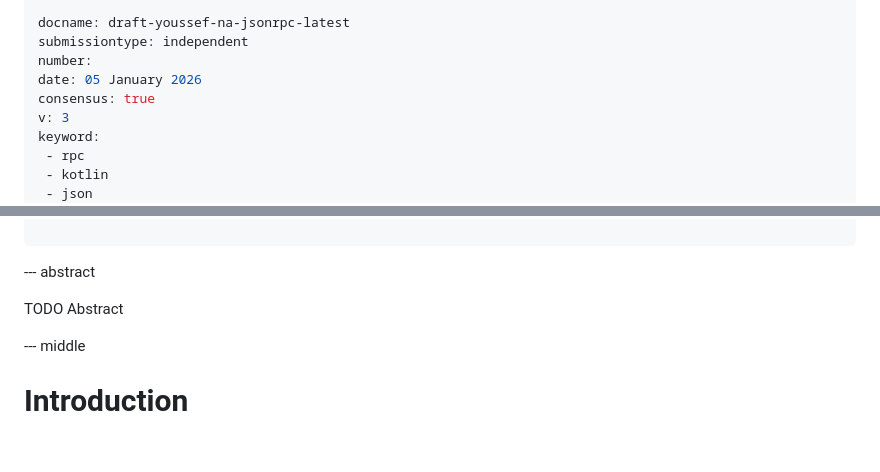
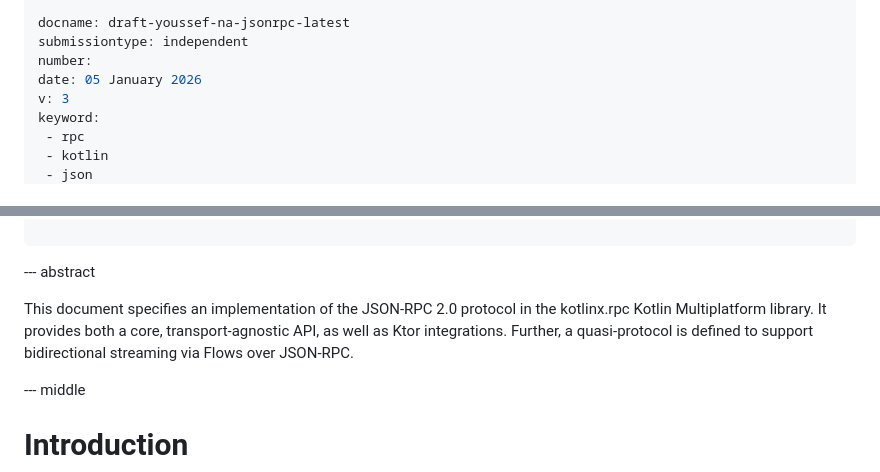
Before and after one commit to kyay10/json-rpc-rfc, a Markdown page: draft-youssef-na-jsonrpc.md, 2 parts joined by grey strips. GitHub-like rendering; blank space fills up the shorter version.

Commit message:
Remove consensus and add Abstract

```diff
--- a/draft-youssef-na-jsonrpc.md
+++ b/draft-youssef-na-jsonrpc.md
@@ -6,7 +6,6 @@ docname: draft-youssef-na-jsonrpc-latest
 submissiontype: independent
 number:
 date: 05 January 2026
-consensus: true
 v: 3
 keyword:
  - rpc
@@ -29,8 +28,7 @@ informative:
 
 --- abstract
 
-TODO Abstract
-
+This document specifies an implementation of the JSON-RPC 2.0 protocol in the kotlinx.rpc Kotlin Multiplatform library. It provides both a core, transport-agnostic API, as well as Ktor integrations. Further, a quasi-protocol is defined to support bidirectional streaming via Flows over JSON-RPC.
 
 --- middle
 
```
